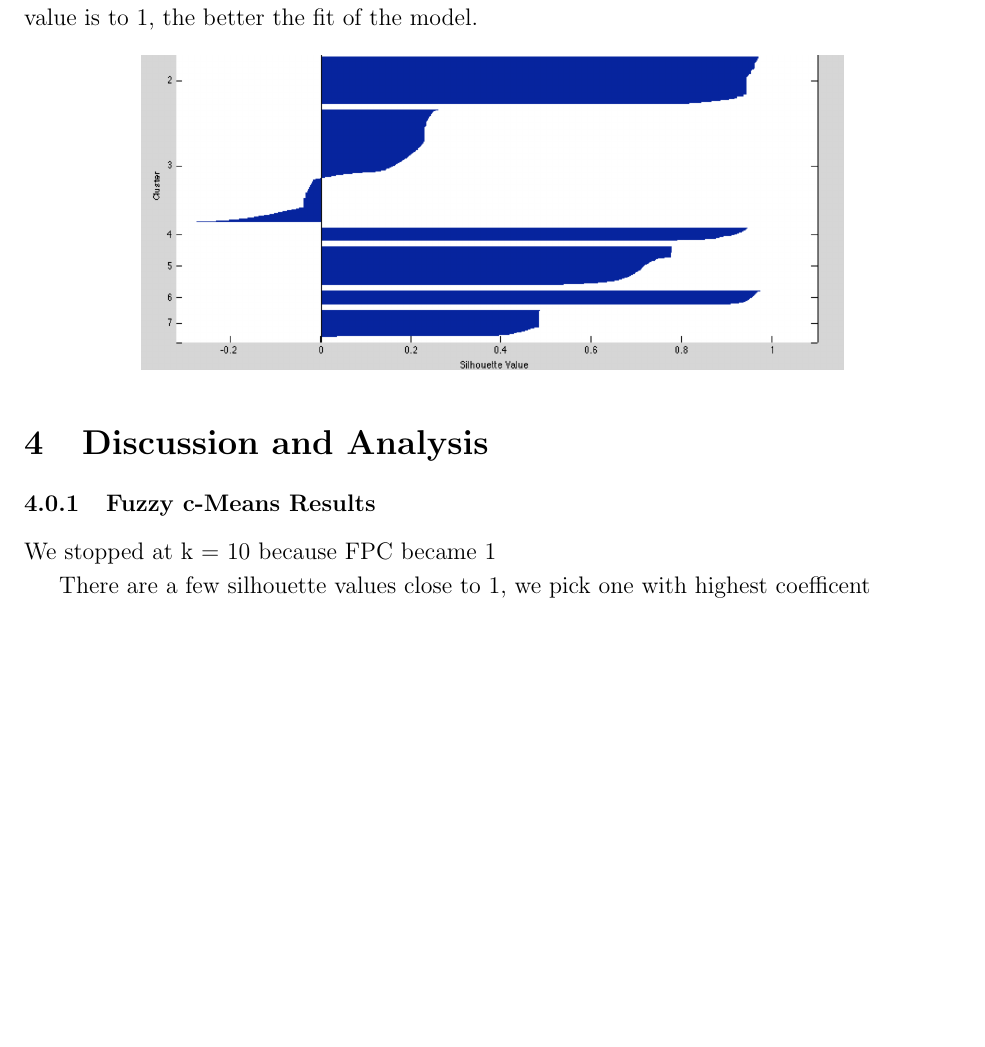
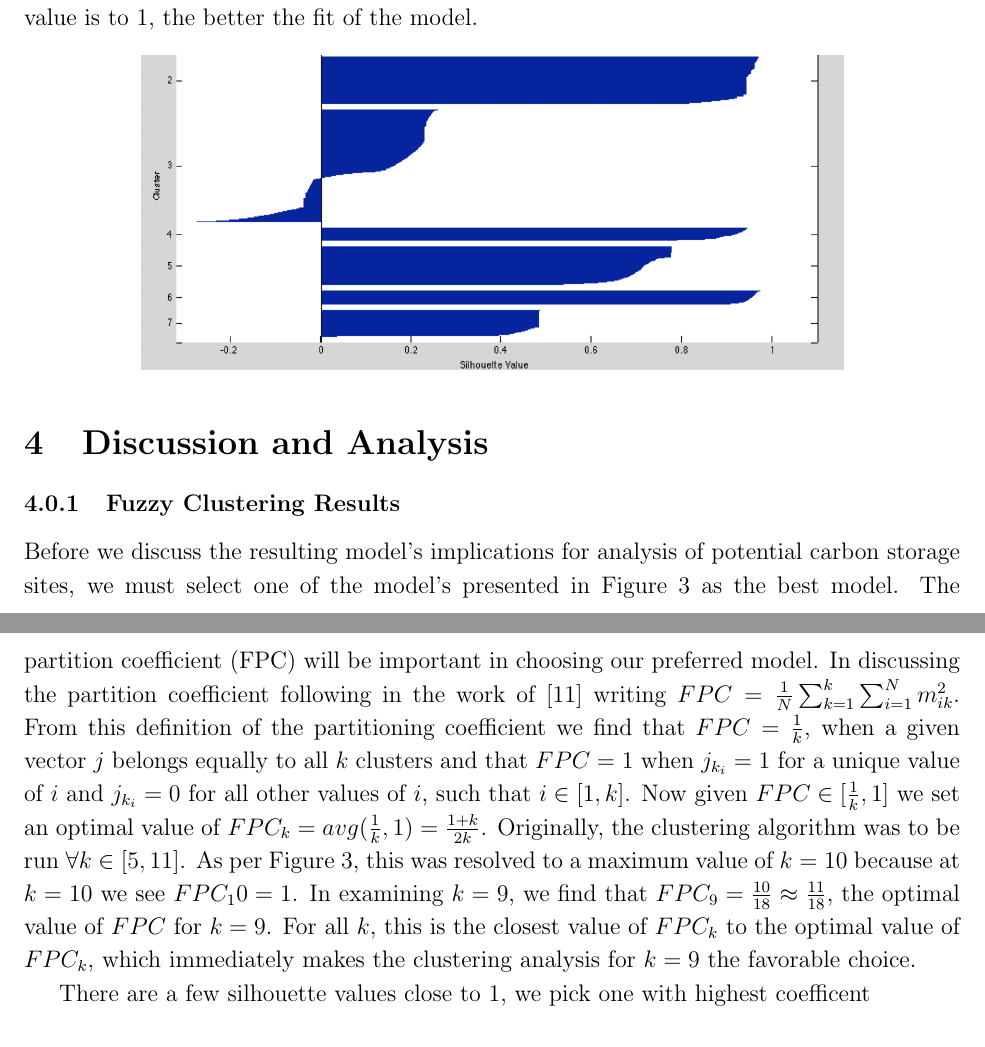
Before and after one commit to joshuazweig/Carbon-Storage-Reservoir-Ranker, a LaTeX document (Paper/Paper.tex): part of page 8 of 12 before the commit and two parts of pages 8 and 9 of 12 after it, the two joined at a grey line, cut so that both start at the same text, the shorter picture padded with empty space. Compiled offline with pdfLaTeX.

Commit message:
paper in discussion

```diff
--- a/Paper/Paper.tex
+++ b/Paper/Paper.tex
@@ -165,9 +165,12 @@ Unfortunately, there are no deterministic algorithms that exist to compute the $
 \end{figure}
 
 \section{Discussion and Analysis}
-\subsubsection{Fuzzy c-Means Results}\label{fcmr}
+\subsubsection{Fuzzy Clustering Results}\label{fcmr}
+Before we discuss the resulting model's implications for analysis of potential carbon storage sites, we must select one of the model's presented in Figure \ref{clusterfig} as the best model.
+The partition coefficient (FPC) will be important in choosing our preferred model. In discussing the partition coefficient following in the work of \cite{dunnbar} writing $FPC = \frac{1}{N}\sum_{k = 1}^k \sum_{i = 1}^N m_{ik}^2$. From this definition of the partitioning coefficient we find that $FPC = \frac{1}{k}$, when a given vector $j$ belongs equally to all $k$ clusters and that $FPC = 1$ when $j_{k_i} = 1$ for a unique value of $i$ and $j_{k_i} = 0$ for all other values of $i$, such that $i \in [1, k]$. Now given $FPC \in [\frac{1}{k}, 1]$ we set an optimal value of $FPC_k = avg(\frac{1}{k}, 1) =  \frac{1+k}{2k}$.
+Originally, the clustering algorithm was to be run $\forall k \in [5,11]$. As per Figure \ref{clusterfig}, this was resolved to a maximum value of $k = 10$ because at $k = 10$ we see $FPC_10 = 1$. In examining $k = 9$, we find that $FPC_9 = \frac{10}{18} \approx \frac{11}{18}$, the optimal value of $FPC$ for $k = 9$. For all $k$, this is the closest value of $FPC_k$ to the optimal value of $FPC_k$, which immediately makes the clustering analysis for $k = 9$ the favorable choice.
 
-We stopped at k = 10 because FPC became 1
+
 
 
 There are a few silhouette values close to 1, we pick one with highest coefficent
```
Also changed, not shown: Paper/Paper.pdf, Paper/Paper.tex (5 more changed lines), 3 other files.
